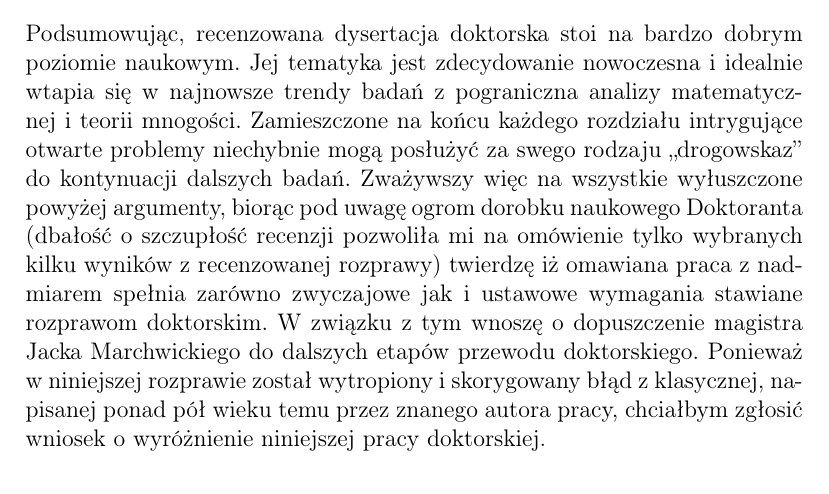
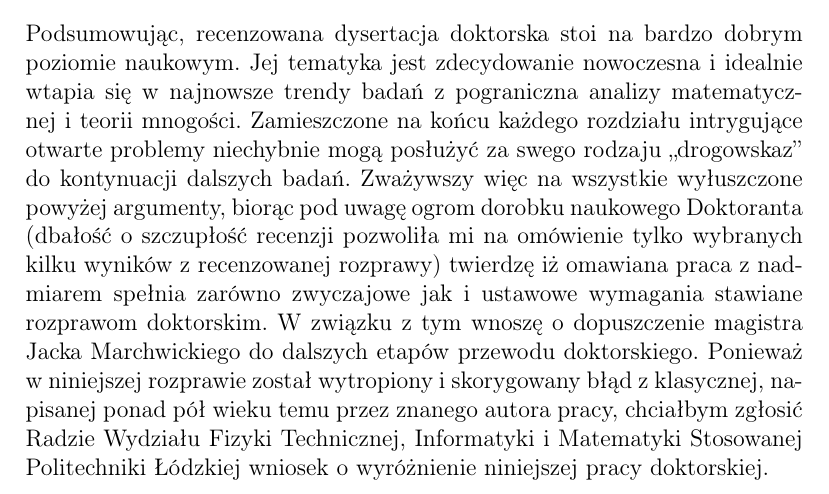
Before and after one commit to srod-prog-cwiczenia/Recenzje_Doktoratow, a LaTeX document (recenzja_doktoratu_Jacka_Marchwickiego.tex): part of page 4 of 4, cut so that both start at the same text. Compiled offline with pdfLaTeX.

Commit message:
wniosek o wyrożnienie - komu

```diff
--- a/recenzja_doktoratu_Jacka_Marchwickiego.tex
+++ b/recenzja_doktoratu_Jacka_Marchwickiego.tex
@@ -265,9 +265,9 @@ wnoszę o dopuszczenie magistra Jacka Marchwickiego do dalszych
 etapów przewodu doktorskiego.
   Ponieważ w niniejszej rozprawie został wytropiony i
 skorygowany błąd z klasycznej, napisanej ponad pół wieku temu przez znanego
-autora pracy, chciałbym zgłosić
-%%%% tu napisać, że składam Radzie, właśnie - jakiej? :-)
-wniosek o wyróżnienie niniejszej pracy doktorskiej.
+autora pracy, chciałbym zgłosić Radzie Wydziału Fizyki
+Technicznej, Informatyki i Matematyki Stosowanej Politechniki
+Łódzkiej wniosek o wyróżnienie niniejszej pracy doktorskiej.
 
 
 \end{document}
```
